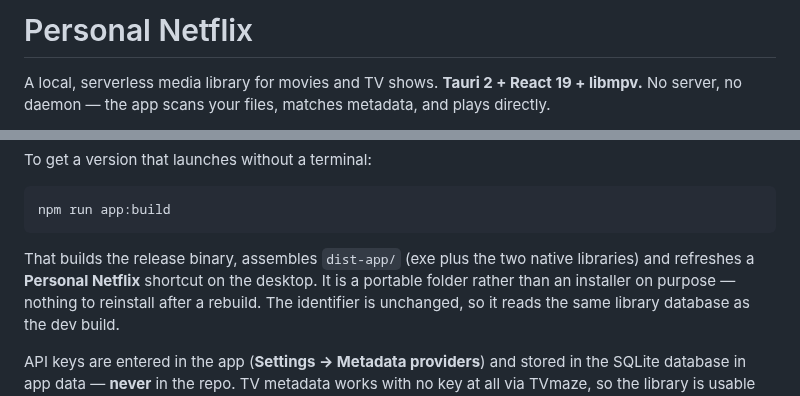
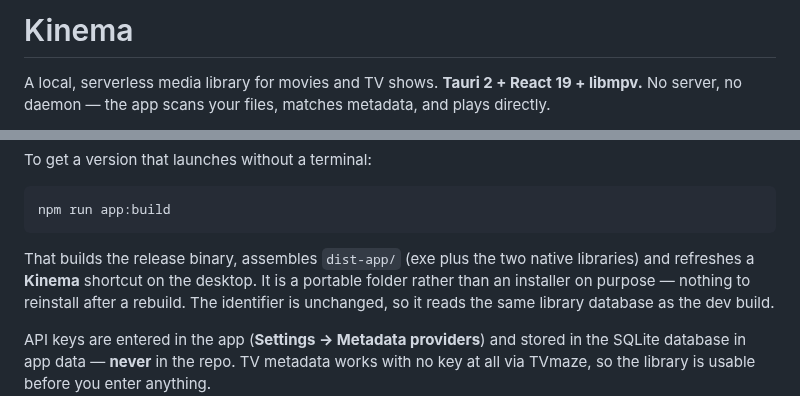
Before and after one commit to basswaves/kinema, a Markdown page: README.md, 2 parts joined by grey strips. GitHub-like rendering.

````diff
--- a/README.md
+++ b/README.md
@@ -1,4 +1,4 @@
-# Personal Netflix
+# Kinema
 
 A local, serverless media library for movies and TV shows. **Tauri 2 + React 19 + libmpv.**
 No server, no daemon — the app scans your files, matches metadata, and plays directly.
@@ -78,7 +78,7 @@ npm run app:build
 ```
 
 That builds the release binary, assembles `dist-app/` (exe plus the two native
-libraries) and refreshes a **Personal Netflix** shortcut on the desktop. It is a
+libraries) and refreshes a **Kinema** shortcut on the desktop. It is a
 portable folder rather than an installer on purpose — nothing to reinstall after
 a rebuild. The identifier is unchanged, so it reads the same library database as
 the dev build.
````
Also changed, not shown: CLAUDE.md (+1 -1 lines), public/icon.png (added), 11 other files.
